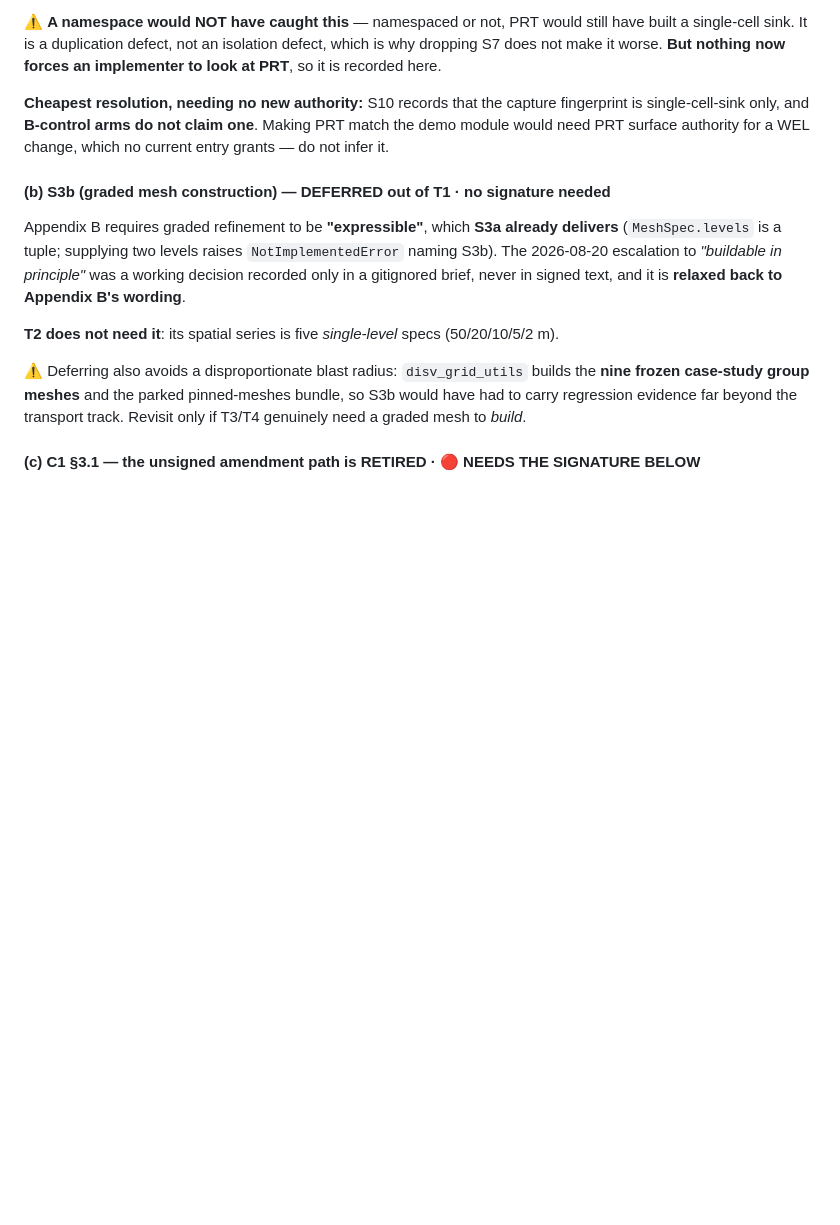
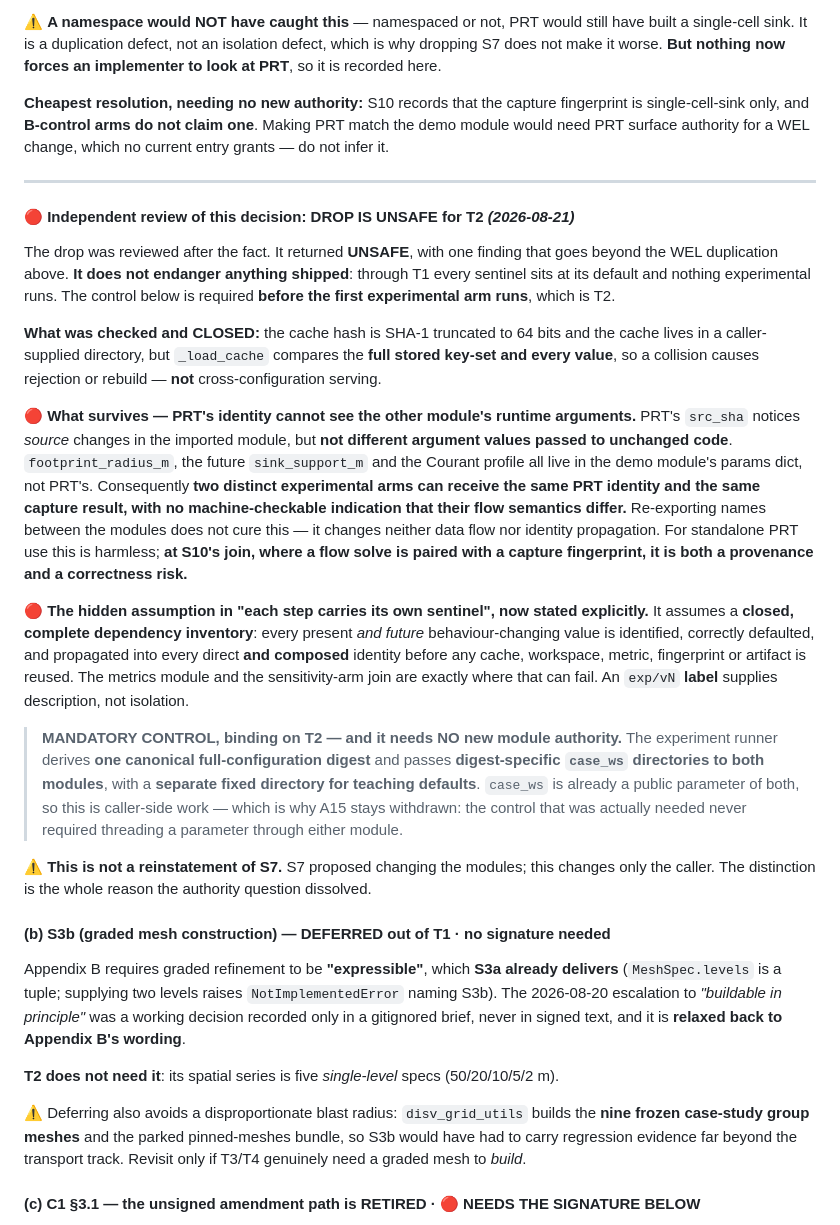
Before and after one commit to mabesa/applied_groundwater_modelling, a Markdown page: DOCUMENTATION/contracts/T0_DECISION_RECORD.md, the part around the change. GitHub-like rendering; blank space fills up the shorter version.

Commit message:
contracts: record the S7-drop review -- unsafe for T2, with a caller-side control
The decision to drop S7 was reviewed after the fact and returned UNSAFE.
Nothing shipped is endangered: through T1 every sentinel sits at its default
and nothing experimental runs. The control is required before the first
experimental arm runs, which is T2.

Closed on inspection: the cache hash is SHA-1 truncated to 64 bits and the
cache lives in a caller-supplied directory, but _load_cache compares the full
stored key-set and every value, so a collision rebuilds rather than serving a
result from a different configuration.

What survives: PRT's identity cannot see the other module's runtime argument
VALUES. Its src_sha catches source edits to the imported module, but
footprint_radius_m, the future sink_support_m and the Courant profile live in
the demo module's params dict, not PRT's. Two distinct experimental arms can
therefore receive the same PRT identity and the same capture result with
nothing machine-checkable to tell them apart. Harmless for standalone PRT
use; at S10's join, where a flow solve is paired with a capture fingerprint,
it is a provenance and correctness risk.

This also makes explicit the hidden assumption in "each step carries its own
sentinel": a closed, complete dependency inventory, in which every present and
future behaviour-changing value is defaulted and propagated into every direct
and composed identity. The metrics module and the sensitivity-arm join are
where that assumption can fail.

The mandated control is caller-side and needs no new module authority: the
experiment runner derives one canonical full-configuration digest and passes
digest-specific case_ws directories to both modules, with a separate fixed
directory for teaching defaults. case_ws is already public on both. A15 stays
withdrawn -- the control actually needed never required threading a parameter
through either module.

Co-Authored-By: Claude Opus 5 (1M context) <noreply@anthropic.com>

```diff
--- a/DOCUMENTATION/contracts/T0_DECISION_RECORD.md
+++ b/DOCUMENTATION/contracts/T0_DECISION_RECORD.md
@@ -284,6 +284,43 @@ make it worse. **But nothing now forces an implementer to look at PRT**, so it i
 single-cell-sink only, and **B-control arms do not claim one**. Making PRT match the demo module would
 need PRT surface authority for a WEL change, which no current entry grants — do not infer it.
 
+---
+
+#### 🔴 Independent review of this decision: **DROP IS UNSAFE for T2** *(2026-08-21)*
+
+The drop was reviewed after the fact. It returned **UNSAFE**, with one finding that goes beyond the WEL
+duplication above. **It does not endanger anything shipped**: through T1 every sentinel sits at its
+default and nothing experimental runs. The control below is required **before the first experimental arm
+runs**, which is T2.
+
+**What was checked and CLOSED:** the cache hash is SHA-1 truncated to 64 bits and the cache lives in a
+caller-supplied directory, but `_load_cache` compares the **full stored key-set and every value**, so a
+collision causes rejection or rebuild — **not** cross-configuration serving.
+
+🔴 **What survives — PRT's identity cannot see the other module's runtime arguments.** PRT's `src_sha`
+notices *source* changes in the imported module, but **not different argument values passed to unchanged
+code**. `footprint_radius_m`, the future `sink_support_m` and the Courant profile all live in the demo
+module's params dict, not PRT's. Consequently **two distinct experimental arms can receive the same PRT
+identity and the same capture result, with no machine-checkable indication that their flow semantics
+differ.** Re-exporting names between the modules does not cure this — it changes neither data flow nor
+identity propagation. For standalone PRT use this is harmless; **at S10's join, where a flow solve is
+paired with a capture fingerprint, it is both a provenance and a correctness risk.**
+
+🔴 **The hidden assumption in "each step carries its own sentinel", now stated explicitly.** It assumes a
+**closed, complete dependency inventory**: every present *and future* behaviour-changing value is
+identified, correctly defaulted, and propagated into every direct **and composed** identity before any
+cache, workspace, metric, fingerprint or artifact is reused. The metrics module and the sensitivity-arm
+join are exactly where that can fail. An `exp/vN` **label** supplies description, not isolation.
+
+> **MANDATORY CONTROL, binding on T2 — and it needs NO new module authority.** The experiment runner
+> derives **one canonical full-configuration digest** and passes **digest-specific `case_ws` directories
+> to both modules**, with a **separate fixed directory for teaching defaults**. `case_ws` is already a
+> public parameter of both, so this is caller-side work — which is why A15 stays withdrawn: the control
+> that was actually needed never required threading a parameter through either module.
+
+⚠️ **This is not a reinstatement of S7.** S7 proposed changing the modules; this changes only the caller.
+The distinction is the whole reason the authority question dissolved.
+
 #### (b) S3b (graded mesh construction) — DEFERRED out of T1 · **no signature needed**
 
 Appendix B requires graded refinement to be **"expressible"**, which **S3a already delivers**
```
